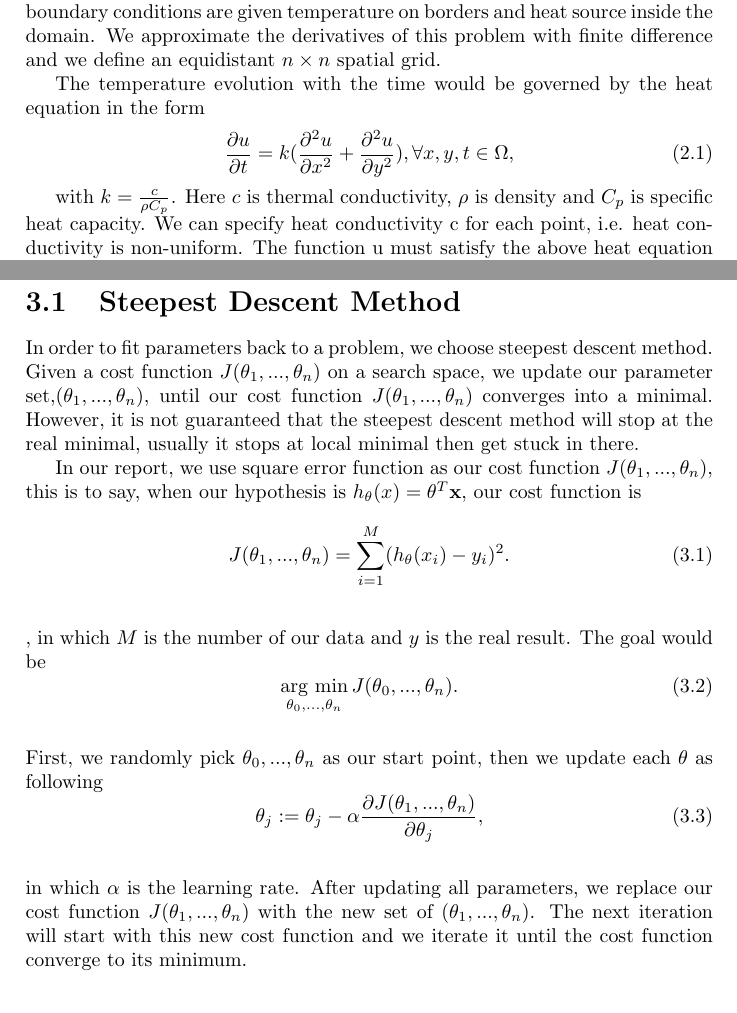
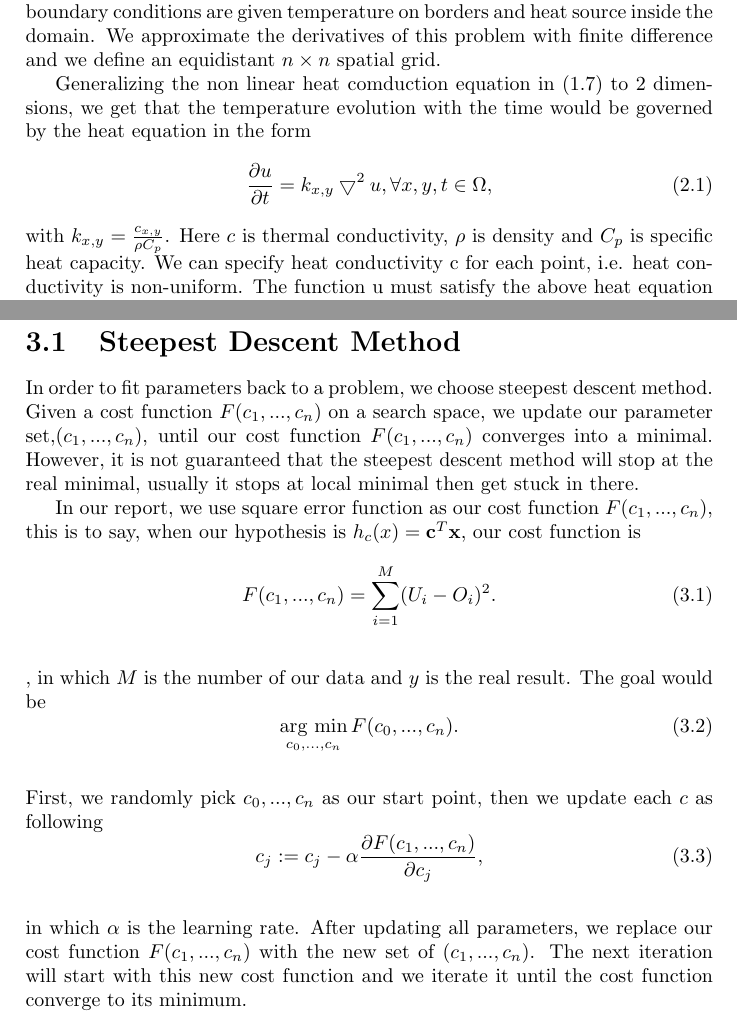
Before and after one commit to tjHsu/Report, a LaTeX thesis (report_v1.tex): two parts of pages 8 and 15 of 18, joined at a grey line, cut so that both start at the same text. Compiled offline with pdfLaTeX.

Commit message:
update k with subscript x,y

```diff
--- a/report_v1.tex
+++ b/report_v1.tex
@@ -214,12 +214,12 @@ The gradient descent method requires solving the heat equation until convergence
 
 The main model problem would be discussed in our report is a 2D heat equation. We would like to know the final temperature distribution of the plate, when boundary conditions are given temperature on borders and heat source inside the domain. We approximate the derivatives of this problem with finite difference and we define an equidistant $n \times  n$ spatial grid.
 
-The temperature evolution with the time would be governed by the heat equation in the form
+Generalizing the non linear heat comduction equation in (1.7) to 2 dimensions, we get that the temperature evolution with the time would be governed by the heat equation in the form
 \begin{equation}
-{\frac{\partial u}{\partial t}}=k({\frac{\partial^2 u}{\partial x^2}}+{\frac{\partial^2 u}{\partial y^2}}),\forall{x,y,t}\in \Omega,
+{\frac{\partial u}{\partial t}}=k_{x,y}\bigtriangledown^2 u,\forall{x,y,t}\in \Omega,
 \end{equation}
-
-with $k = {\frac{c}{\rho C_p}}$. Here $c$ is thermal conductivity, $\rho$ is density and $C_p$ is specific heat capacity.
+%{\frac{\partial u}{\partial t}}=k({\frac{\partial^2 u}{\partial x^2}}+{\frac{\partial^2 u}{\partial y^2}}),\forall{x,y,t}\in \Omega,
+with $k_{x,y} = {\frac{c_{x,y}}{\rho C_p}}$. Here $c$ is thermal conductivity, $\rho$ is density and $C_p$ is specific heat capacity.
 We can specify heat conductivity c for each point, i.e. heat conductivity is non-uniform. The function u must satisfy the above heat equation and we expect that the temperature at $t=T_{end}$ is determined by the time evolution of the equation.
 
 With finite difference approximation, we can approximate the partial differential equation on grids points. Using Taylor's series approximation first on x-direction spatial grid we can derive
@@ -509,22 +509,22 @@ Furthermore, our heat source term is independent of time, so Duhamel's Principle
 
 \section{Steepest Descent Method}
 
-In order to fit parameters back to a problem, we choose steepest descent method. Given a cost function $J(\theta_1,...,\theta_n)$ on a search space, we update our parameter set,$(\theta_1,...,\theta_n)$, until our cost function $J(\theta_1,...,\theta_n)$ converges into a minimal. However, it is not guaranteed that the steepest descent method will stop at the real minimal, usually it stops at local minimal then get stuck in there.
+In order to fit parameters back to a problem, we choose steepest descent method. Given a cost function $F(c_1,...,c_n)$ on a search space, we update our parameter set,$(c_1,...,c_n)$, until our cost function $F(c_1,...,c_n)$ converges into a minimal. However, it is not guaranteed that the steepest descent method will stop at the real minimal, usually it stops at local minimal then get stuck in there.
 
-In our report, we use square error function as our cost function $J(\theta_1,...,\theta_n)$, this is to say, when our hypothesis is $h_\theta(x)=\mathbf{\theta}^T \mathbf{x}$, our cost function is
+In our report, we use square error function as our cost function $F(c_1,...,c_n)$, this is to say, when our hypothesis is $h_c(x)=\mathbf{c}^T \mathbf{x}$, our cost function is
 \begin{equation}
- J(\theta_1,...,\theta_n)= \sum\limits_{i=1}^M (h_\theta(x_i)-y_i)^2          .
+ F(c_1,...,c_n)= \sum\limits_{i=1}^M (U_i-O_i)^2          .
 \end{equation} \[\]
 , in which $M$ is the number of our data and $y$ is the real result. The goal would be
 \begin{equation}
-\argmin_{\theta_0,...,\theta_n}J(\theta_0,...,\theta_n).
+\argmin_{c_0,...,c_n}F(c_0,...,c_n).
 \end{equation}
  \[\]
-First, we randomly pick $\theta_0,...,\theta_n$ as our start point, then we update each $\theta$ as following
+First, we randomly pick $c_0,...,c_n$ as our start point, then we update each $c$ as following
 \begin{equation}
-\theta_j := \theta_j - \alpha{\frac{\partial J(\theta_1,...,\theta_n)}{\partial \theta_j}},
+c_j := c_j - \alpha{\frac{\partial F(c_1,...,c_n)}{\partial c_j}},
 \end{equation}
- \[\] in which $\alpha$ is the learning rate. After updating all parameters, we replace our cost function $J(\theta_1,...,\theta_n)$ with the new set of $(\theta_1,...,\theta_n)$. The next iteration will start with this new cost function and we iterate it until the cost function converge to its minimum.
+ \[\] in which $\alpha$ is the learning rate. After updating all parameters, we replace our cost function $F(c_1,...,c_n)$ with the new set of $(c_1,...,c_n)$. The next iteration will start with this new cost function and we iterate it until the cost function converge to its minimum.
 
 The algorithm for this is as follow:
 \begin{algorithm}[t]
```
Also changed, not shown: report_v1.tex (22 more changed lines).
